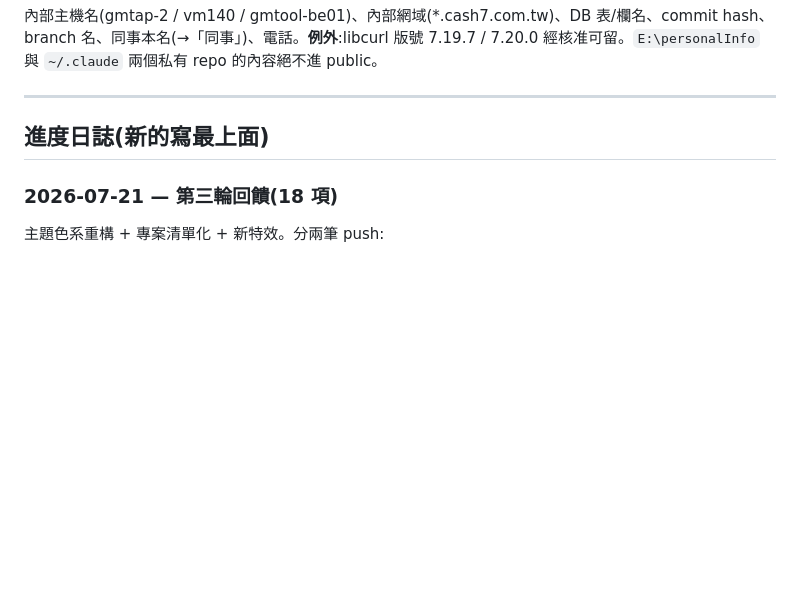
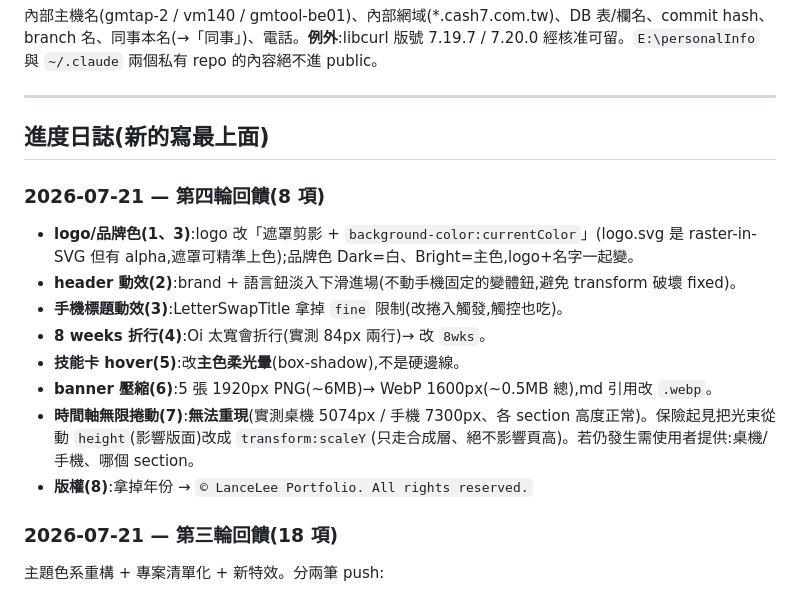
Before and after one commit to leemengju/leemengju.github.io, a Markdown page: PROCESS.md, the part around the change. Rendered like a GitHub page; blank space fills up the shorter version.

Commit message:
Log feedback round 4 in PROCESS.md
Co-Authored-By: Claude Opus 4.8 <noreply@anthropic.com>

```diff
--- a/PROCESS.md
+++ b/PROCESS.md
@@ -38,6 +38,16 @@
 
 ## 進度日誌(新的寫最上面)
 
+### 2026-07-21 — 第四輪回饋(8 項)
+- **logo/品牌色(1、3)**:logo 改「遮罩剪影 + `background-color:currentColor`」(logo.svg 是 raster-in-SVG 但有 alpha,遮罩可精準上色);品牌色 Dark=白、Bright=主色,logo+名字一起變。
+- **header 動效(2)**:brand + 語言鈕淡入下滑進場(不動手機固定的變體鈕,避免 transform 破壞 fixed)。
+- **手機標題動效(3)**:LetterSwapTitle 拿掉 `fine` 限制(改捲入觸發,觸控也吃)。
+- **8 weeks 折行(4)**:Oi 太寬會折行(實測 84px 兩行)→ 改 `8wks`。
+- **技能卡 hover(5)**:改**主色柔光暈**(box-shadow),不是硬邊線。
+- **banner 壓縮(6)**:5 張 1920px PNG(~6MB)→ WebP 1600px(~0.5MB 總),md 引用改 `.webp`。
+- **時間軸無限捲動(7)**:**無法重現**(實測桌機 5074px / 手機 7300px、各 section 高度正常)。保險起見把光束從動 `height`(影響版面)改成 `transform:scaleY`(只走合成層、絕不影響頁高)。若仍發生需使用者提供:桌機/手機、哪個 section。
+- **版權(8)**:拿掉年份 → `© LanceLee Portfolio. All rights reserved.`
+
 ### 2026-07-21 — 第三輪回饋(18 項)
 主題色系重構 + 專案清單化 + 新特效。分兩筆 push:
 - **主題**:變體改 **Bright / Dark**(移除 impeccable)、預設 Dark、放進 header 於**全站**(專案頁也有);新色票在 `tokens.css`(Bright #4A5989/#AEB2BD/#F3F4F8、Dark #FD853A/#A8866B/#1D2939)+ 新增 `--secondary`;Dark 下 logo 濾成白色;語言鈕與變體鈕在 header 固定 20px 間距(手機變體鈕落左下)。
```
